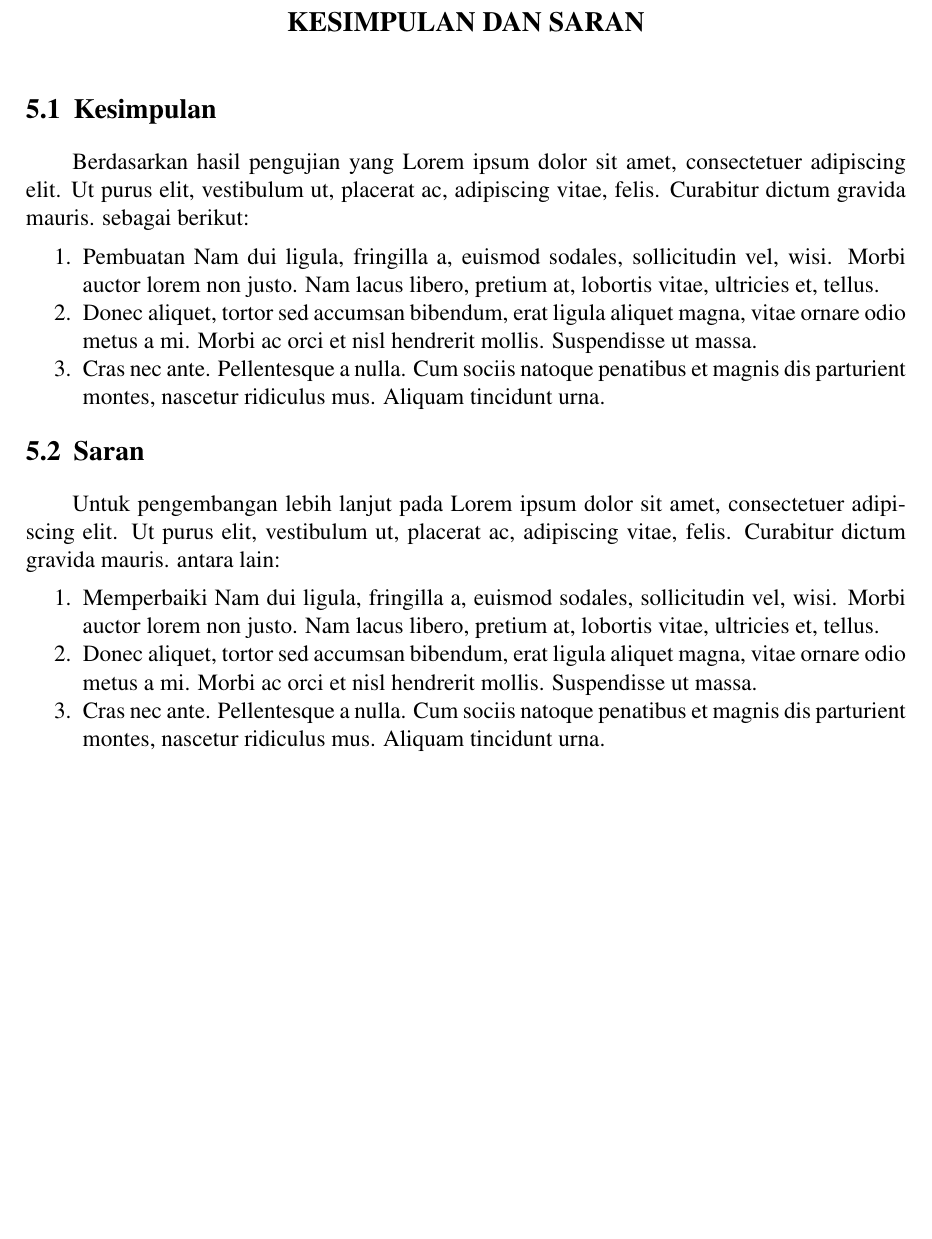
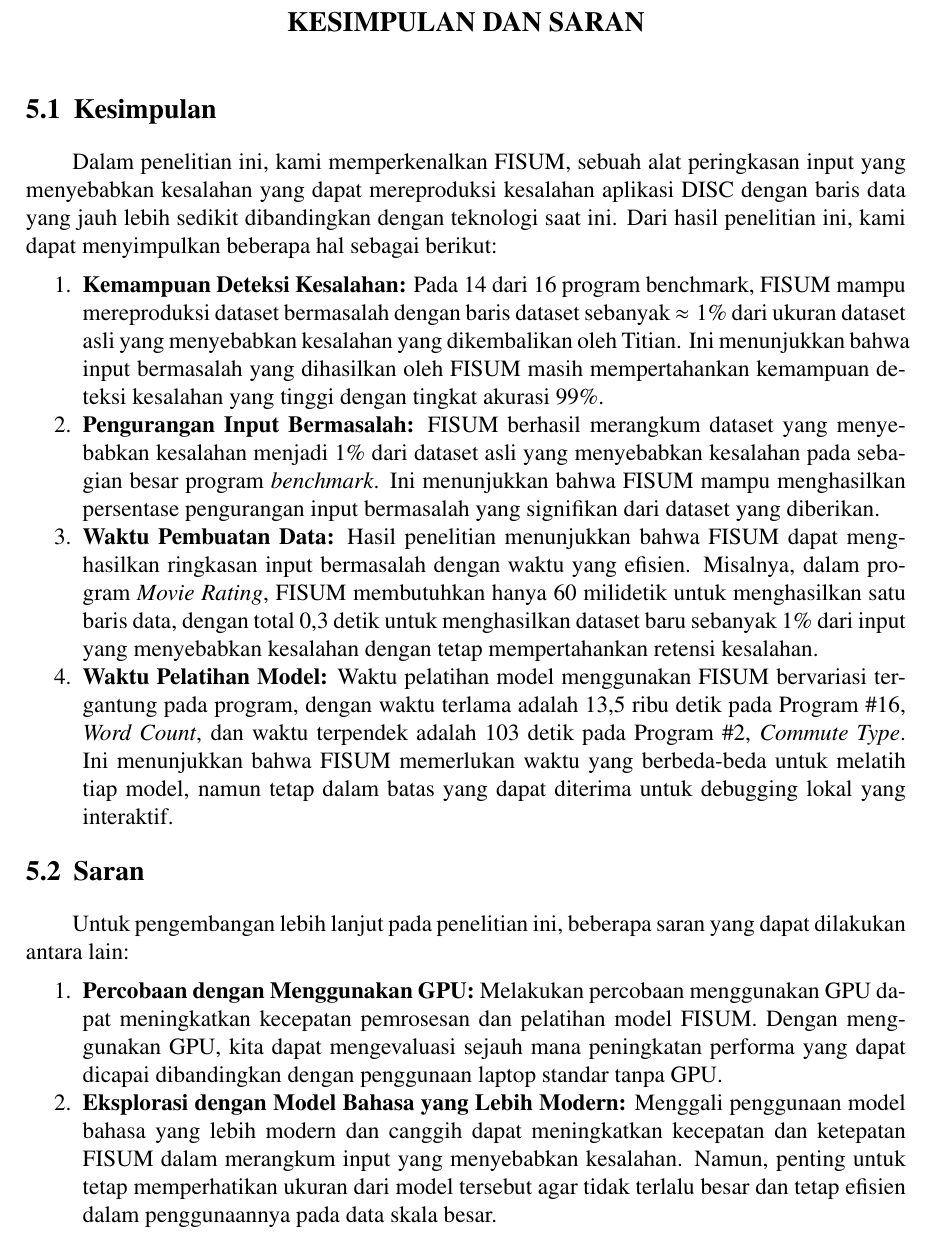
Before and after one commit to JabalnurIT/tugas-akhir-jabalnur-5025201241, a LaTeX thesis (main.tex, which reads bab/5-kesimpulan-dan-saran.tex): part of page 56 of 61, cut so that both start at the same text, the shorter picture padded with empty space. Compiled offline with pdfLaTeX.

Commit message:
update feat: Bab 5

```diff
--- a/bab/5-kesimpulan-dan-saran.tex
+++ b/bab/5-kesimpulan-dan-saran.tex
@@ -6,29 +6,82 @@
 \section{Kesimpulan}
 \label{sec:kesimpulan}
 
-Berdasarkan hasil pengujian yang \lipsum[1][1-3] sebagai berikut:
+Dalam penelitian ini, kami memperkenalkan FISUM,
+sebuah alat peringkasan input yang menyebabkan
+kesalahan yang dapat mereproduksi kesalahan aplikasi
+DISC dengan baris data yang jauh lebih sedikit dibandingkan
+dengan teknologi saat ini. Dari hasil penelitian ini,
+kami dapat menyimpulkan beberapa hal sebagai berikut:
+% make enumerate nolistsep
+% - Kemampuan Deteksi Kesalahan: Pada 14 dari 16 program benchmark, FISUM mampu mereproduksi kesalahan asli dalam ≤ 1% dari ukuran input yang menyebabkan kesalahan asli yang dikembalikan oleh Titian. Ini menunjukkan bahwa input bermasalah yang dihasilkan oleh FISUM masih mempertahankan kemampuan deteksi kesalahan yang tinggi.
+
+% - Pengurangan Input Bermasalah: FISUM berhasil merangkum input yang menyebabkan kesalahan menjadi 1% dari input asli yang menyebabkan kesalahan pada sebagian besar program benchmark. Ini menunjukkan bahwa FISUM mampu menghasilkan persentase pengurangan input bermasalah yang signifikan dari dataset yang diberikan.
+
+% - Waktu Pembuatan Data: Hasil eksperimen menunjukkan bahwa FISUM dapat menghasilkan ringkasan input bermasalah dengan waktu yang efisien. Misalnya, dalam program Movie Rating, FISUM membutuhkan hanya 60 milidetik untuk menghasilkan satu baris, menghasilkan total 0,3 detik untuk menghasilkan ringkasan 1% dari input yang menyebabkan kesalahan.
+
+% - Waktu Pelatihan Model: Waktu pelatihan model menggunakan FISUM bervariasi tergantung pada program, dengan waktu terlama adalah 13,5 ribu detik pada Program 16, Word Count, dan waktu terpendek adalah 103 detik pada Program 2, Commute Type. Ini menunjukkan bahwa FISUM memerlukan waktu yang berbeda-beda untuk melatih tiap model, namun tetap dalam batas yang dapat diterima untuk debugging lokal yang interaktif.
 
 \begin{enumerate}[nolistsep]
 
-  \item Pembuatan \lipsum[2][1-3]
-
-  \item \lipsum[2][4-6]
-
-  \item \lipsum[2][7-10]
+  \item \textbf{Kemampuan Deteksi Kesalahan:}
+  Pada 14 dari 16 program benchmark,
+  FISUM mampu mereproduksi dataset bermasalah
+  dengan baris dataset sebanyak $\approx 1\%$ dari ukuran
+  dataset asli yang menyebabkan kesalahan yang
+  dikembalikan oleh Titian. Ini menunjukkan bahwa input
+  bermasalah yang dihasilkan oleh FISUM masih
+  mempertahankan kemampuan deteksi kesalahan yang tinggi
+  dengan tingkat akurasi 99\%.
+  \item \textbf{Pengurangan Input Bermasalah:}
+  FISUM berhasil merangkum dataset yang menyebabkan
+  kesalahan menjadi 1\% dari dataset asli yang menyebabkan
+  kesalahan pada sebagian besar program \emph{benchmark}.
+  Ini menunjukkan bahwa FISUM mampu menghasilkan persentase
+  pengurangan input bermasalah yang signifikan dari
+  dataset yang diberikan.
+  \item \textbf{Waktu Pembuatan Data:}
+  Hasil penelitian menunjukkan bahwa FISUM dapat
+  menghasilkan ringkasan input bermasalah dengan
+  waktu yang efisien. Misalnya, dalam program
+  \emph{Movie Rating}, FISUM membutuhkan hanya
+  60 milidetik untuk menghasilkan satu baris data,
+  dengan total 0,3 detik untuk menghasilkan dataset baru
+  sebanyak 1\% dari input yang menyebabkan kesalahan
+  dengan tetap mempertahankan retensi kesalahan.
+  \item \textbf{Waktu Pelatihan Model:}
+  Waktu pelatihan model menggunakan FISUM bervariasi
+  tergantung pada program, dengan waktu terlama
+  adalah 13,5 ribu detik pada Program \#16,
+  \emph{Word Count}, dan waktu terpendek adalah
+  103 detik pada Program \#2, \emph{Commute Type}.
+  Ini menunjukkan bahwa FISUM memerlukan waktu yang
+  berbeda-beda untuk melatih tiap model, namun tetap
+  dalam batas yang dapat diterima untuk debugging
+  lokal yang interaktif.
 
 \end{enumerate}
+
 
 \section{Saran}
 \label{chap:saran}
 
-Untuk pengembangan lebih lanjut pada \lipsum[1][1-3] antara lain:
+Untuk pengembangan lebih lanjut pada penelitian ini,
+beberapa saran yang dapat dilakukan antara lain:
 
 \begin{enumerate}[nolistsep]
 
-  \item Memperbaiki \lipsum[2][1-3]
-
-  \item \lipsum[2][4-6]
-
-  \item \lipsum[2][7-10]
+    \item \textbf{Percobaan dengan Menggunakan GPU:}
+    Melakukan percobaan menggunakan GPU dapat meningkatkan
+    kecepatan pemrosesan dan pelatihan model FISUM. Dengan
+    menggunakan GPU, kita dapat mengevaluasi sejauh mana
+    peningkatan performa yang dapat dicapai dibandingkan
+    dengan penggunaan laptop standar tanpa GPU.
+    \item \textbf{Eksplorasi dengan Model Bahasa yang Lebih Modern:}
+    Menggali penggunaan model bahasa yang lebih modern dan
+    canggih dapat meningkatkan kecepatan dan ketepatan FISUM
+    dalam merangkum input yang menyebabkan kesalahan. Namun,
+    penting untuk tetap memperhatikan ukuran dari model
+    tersebut agar tidak terlalu besar dan tetap efisien dalam
+    penggunaannya pada data skala besar.
 
 \end{enumerate}
```
